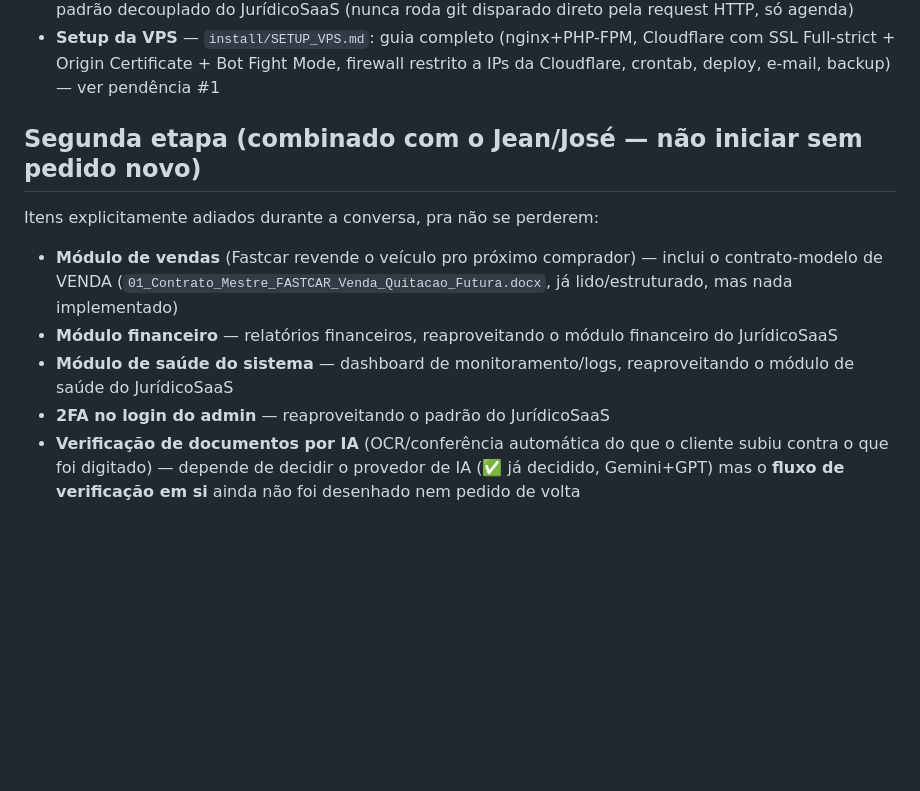
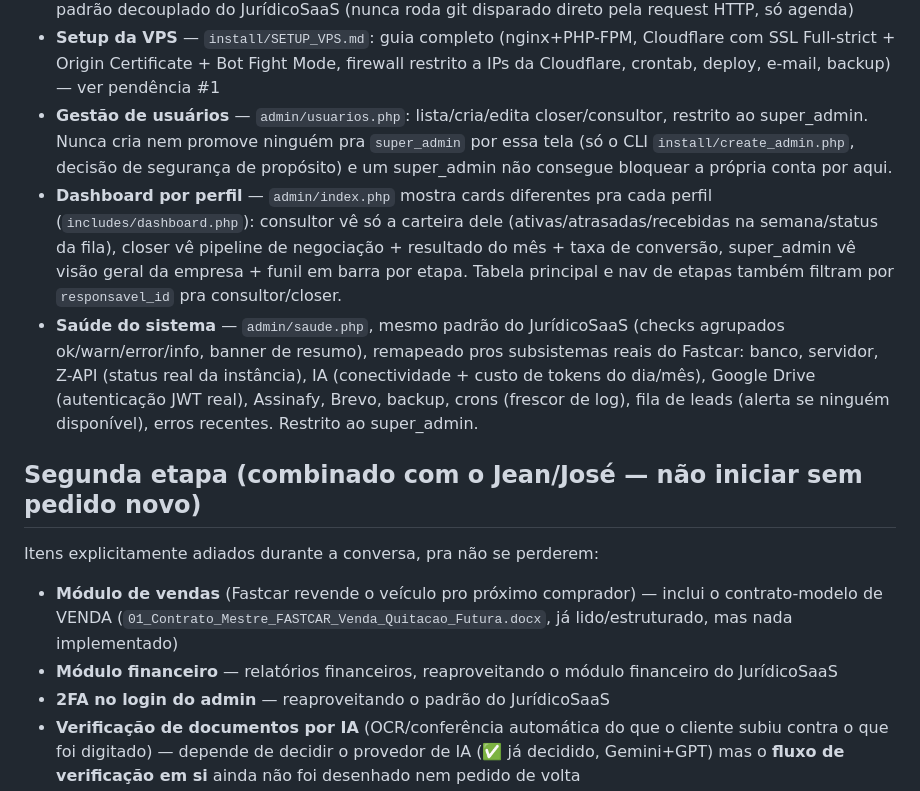
Before and after one commit to nenmp4/fastcar, a Markdown page: CLAUDE.md, the part around the change. Rendered like a GitHub page; blank space fills up the shorter version.

Commit message:
docs: atualiza CLAUDE.md — usuários, dashboard por perfil e saúde do sistema
Módulo de saúde do sistema sai da lista "Segunda etapa" (estava
adiado) e entra em "Módulos implementados", junto com os outros dois
recém-construídos que ainda não estavam documentados: gestão de
usuários (admin/usuarios.php) e dashboard por perfil
(admin/index.php + includes/dashboard.php).

Co-Authored-By: Claude Sonnet 5 <noreply@anthropic.com>
Claude-Session: https://claude.ai/code/session_018iKcSvkQ8B5uqU5n4NvTmt

```diff
--- a/CLAUDE.md
+++ b/CLAUDE.md
@@ -182,6 +182,24 @@ só pra monitorar produtividade — ver seção de arquitetura Z-API abaixo),
   Cloudflare com SSL Full-strict + Origin Certificate + Bot Fight Mode,
   firewall restrito a IPs da Cloudflare, crontab, deploy, e-mail, backup) —
   ver pendência #1
+- **Gestão de usuários** — `admin/usuarios.php`: lista/cria/edita
+  closer/consultor, restrito ao super_admin. Nunca cria nem promove
+  ninguém pra `super_admin` por essa tela (só o CLI
+  `install/create_admin.php`, decisão de segurança de propósito) e um
+  super_admin não consegue bloquear a própria conta por aqui.
+- **Dashboard por perfil** — `admin/index.php` mostra cards diferentes pra
+  cada perfil (`includes/dashboard.php`): consultor vê só a carteira dele
+  (ativas/atrasadas/recebidas na semana/status da fila), closer vê pipeline
+  de negociação + resultado do mês + taxa de conversão, super_admin vê
+  visão geral da empresa + funil em barra por etapa. Tabela principal e nav
+  de etapas também filtram por `responsavel_id` pra consultor/closer.
+- **Saúde do sistema** — `admin/saude.php`, mesmo padrão do JurídicoSaaS
+  (checks agrupados ok/warn/error/info, banner de resumo), remapeado pros
+  subsistemas reais do Fastcar: banco, servidor, Z-API (status real da
+  instância), IA (conectividade + custo de tokens do dia/mês), Google
+  Drive (autenticação JWT real), Assinafy, Brevo, backup, crons (frescor
+  de log), fila de leads (alerta se ninguém disponível), erros recentes.
+  Restrito ao super_admin.
 
 ## Segunda etapa (combinado com o Jean/José — não iniciar sem pedido novo)
 
@@ -192,8 +210,6 @@ Itens explicitamente adiados durante a conversa, pra não se perderem:
   já lido/estruturado, mas nada implementado)
 - **Módulo financeiro** — relatórios financeiros, reaproveitando o módulo
   financeiro do JurídicoSaaS
-- **Módulo de saúde do sistema** — dashboard de monitoramento/logs,
-  reaproveitando o módulo de saúde do JurídicoSaaS
 - **2FA no login do admin** — reaproveitando o padrão do JurídicoSaaS
 - **Verificação de documentos por IA** (OCR/conferência automática do que o
   cliente subiu contra o que foi digitado) — depende de decidir o provedor
```
